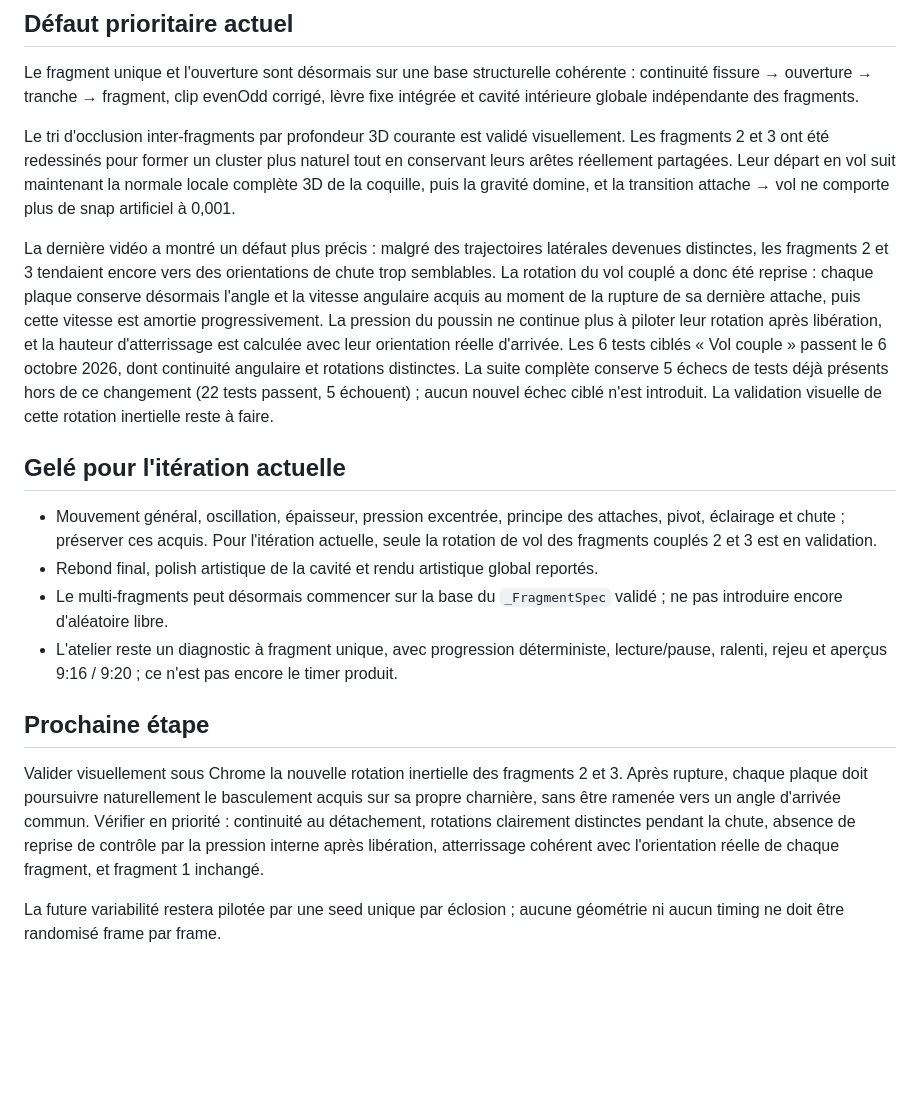
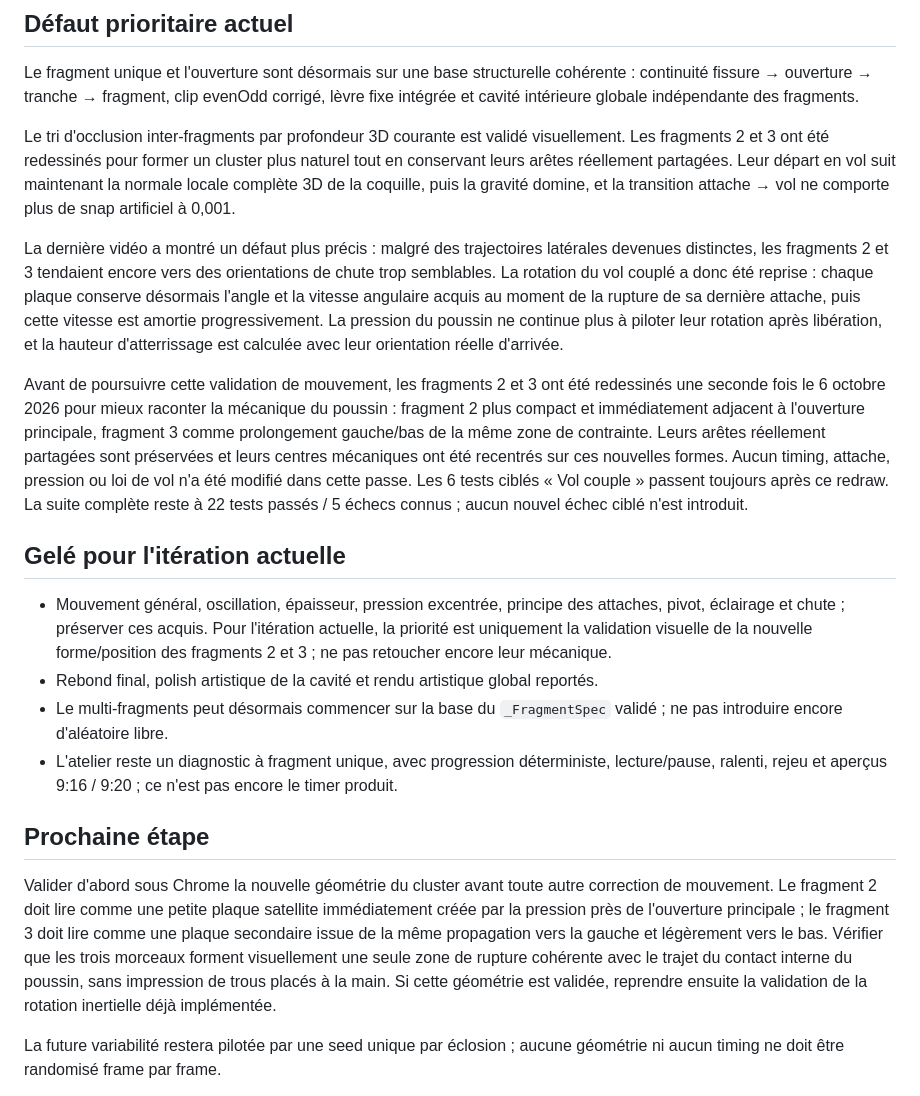
Before and after one commit to yoshimoot/Eclosion, a Markdown page: PROGRESS.md, the part around the change. Rendered like a GitHub page; blank space fills up the shorter version.

Commit message:
Track chick-driven fragment redraw validation

```diff
--- a/PROGRESS.md
+++ b/PROGRESS.md
@@ -24,18 +24,20 @@ Le fragment unique et l'ouverture sont désormais sur une base structurelle coh
 
 Le tri d'occlusion inter-fragments par profondeur 3D courante est validé visuellement. Les fragments 2 et 3 ont été redessinés pour former un cluster plus naturel tout en conservant leurs arêtes réellement partagées. Leur départ en vol suit maintenant la normale locale complète 3D de la coquille, puis la gravité domine, et la transition attache → vol ne comporte plus de snap artificiel à 0,001.
 
-La dernière vidéo a montré un défaut plus précis : malgré des trajectoires latérales devenues distinctes, les fragments 2 et 3 tendaient encore vers des orientations de chute trop semblables. La rotation du vol couplé a donc été reprise : chaque plaque conserve désormais l'angle et la vitesse angulaire acquis au moment de la rupture de sa dernière attache, puis cette vitesse est amortie progressivement. La pression du poussin ne continue plus à piloter leur rotation après libération, et la hauteur d'atterrissage est calculée avec leur orientation réelle d'arrivée. Les 6 tests ciblés « Vol couple » passent le 6 octobre 2026, dont continuité angulaire et rotations distinctes. La suite complète conserve 5 échecs de tests déjà présents hors de ce changement (22 tests passent, 5 échouent) ; aucun nouvel échec ciblé n'est introduit. La validation visuelle de cette rotation inertielle reste à faire.
+La dernière vidéo a montré un défaut plus précis : malgré des trajectoires latérales devenues distinctes, les fragments 2 et 3 tendaient encore vers des orientations de chute trop semblables. La rotation du vol couplé a donc été reprise : chaque plaque conserve désormais l'angle et la vitesse angulaire acquis au moment de la rupture de sa dernière attache, puis cette vitesse est amortie progressivement. La pression du poussin ne continue plus à piloter leur rotation après libération, et la hauteur d'atterrissage est calculée avec leur orientation réelle d'arrivée.
+
+Avant de poursuivre cette validation de mouvement, les fragments 2 et 3 ont été redessinés une seconde fois le 6 octobre 2026 pour mieux raconter la mécanique du poussin : fragment 2 plus compact et immédiatement adjacent à l'ouverture principale, fragment 3 comme prolongement gauche/bas de la même zone de contrainte. Leurs arêtes réellement partagées sont préservées et leurs centres mécaniques ont été recentrés sur ces nouvelles formes. Aucun timing, attache, pression ou loi de vol n'a été modifié dans cette passe. Les 6 tests ciblés « Vol couple » passent toujours après ce redraw. La suite complète reste à 22 tests passés / 5 échecs connus ; aucun nouvel échec ciblé n'est introduit.
 
 ## Gelé pour l'itération actuelle
 
-- Mouvement général, oscillation, épaisseur, pression excentrée, principe des attaches, pivot, éclairage et chute ; préserver ces acquis. Pour l'itération actuelle, seule la rotation de vol des fragments couplés 2 et 3 est en validation.
+- Mouvement général, oscillation, épaisseur, pression excentrée, principe des attaches, pivot, éclairage et chute ; préserver ces acquis. Pour l'itération actuelle, la priorité est uniquement la validation visuelle de la nouvelle forme/position des fragments 2 et 3 ; ne pas retoucher encore leur mécanique.
 - Rebond final, polish artistique de la cavité et rendu artistique global reportés.
 - Le multi-fragments peut désormais commencer sur la base du `_FragmentSpec` validé ; ne pas introduire encore d'aléatoire libre.
 - L'atelier reste un diagnostic à fragment unique, avec progression déterministe, lecture/pause, ralenti, rejeu et aperçus 9:16 / 9:20 ; ce n'est pas encore le timer produit.
 
 ## Prochaine étape
 
-Valider visuellement sous Chrome la nouvelle rotation inertielle des fragments 2 et 3. Après rupture, chaque plaque doit poursuivre naturellement le basculement acquis sur sa propre charnière, sans être ramenée vers un angle d'arrivée commun. Vérifier en priorité : continuité au détachement, rotations clairement distinctes pendant la chute, absence de reprise de contrôle par la pression interne après libération, atterrissage cohérent avec l'orientation réelle de chaque fragment, et fragment 1 inchangé.
+Valider d'abord sous Chrome la nouvelle géométrie du cluster avant toute autre correction de mouvement. Le fragment 2 doit lire comme une petite plaque satellite immédiatement créée par la pression près de l'ouverture principale ; le fragment 3 doit lire comme une plaque secondaire issue de la même propagation vers la gauche et légèrement vers le bas. Vérifier que les trois morceaux forment visuellement une seule zone de rupture cohérente avec le trajet du contact interne du poussin, sans impression de trous placés à la main. Si cette géométrie est validée, reprendre ensuite la validation de la rotation inertielle déjà implémentée.
 
 La future variabilité restera pilotée par une seed unique par éclosion ; aucune géométrie ni aucun timing ne doit être randomisé frame par frame.
 
```
